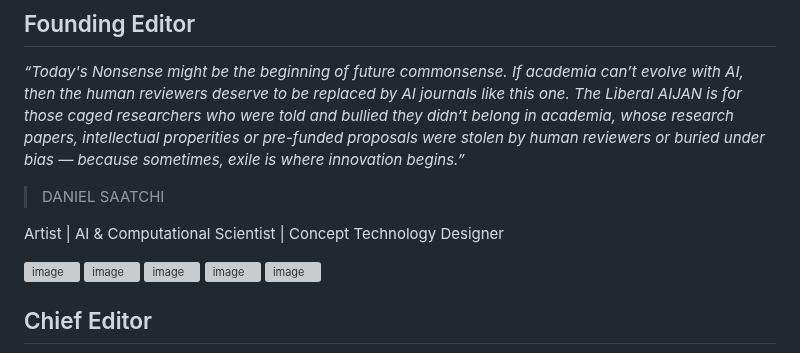
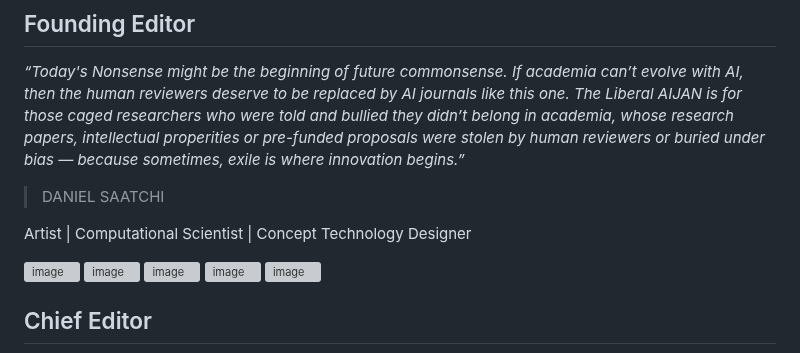
Before and after one commit to aijame/aijame.github.io, a Markdown page: README.md, the part around the change. Drawn GitHub-style; grey boxes are pictures that could not be loaded.

```diff
--- a/README.md
+++ b/README.md
@@ -11,7 +11,7 @@ The Blockchained and Liberal **AI Journal of Academic Nonsense (AIJAN)** pioneer
 
 > DANIEL SAATCHI
 
-Artist | AI & Computational Scientist | Concept Technology Designer
+Artist | Computational Scientist | Concept Technology Designer
 
 [<img width="28" height="28" alt="image" src="https://github.com/user-attachments/assets/8b57496f-0b94-4e6a-9283-0bd2ed09f94f" />](https://scholar.google.com/citations?user=Uv7KQxEAAAAJ&hl=en)
    [<img width="28" height="28" alt="image" src="https://github.com/user-attachments/assets/86aa6640-2071-44c3-a4bd-80d0283a0e69" /> ](https://about.me/danielsaatchi)
```
